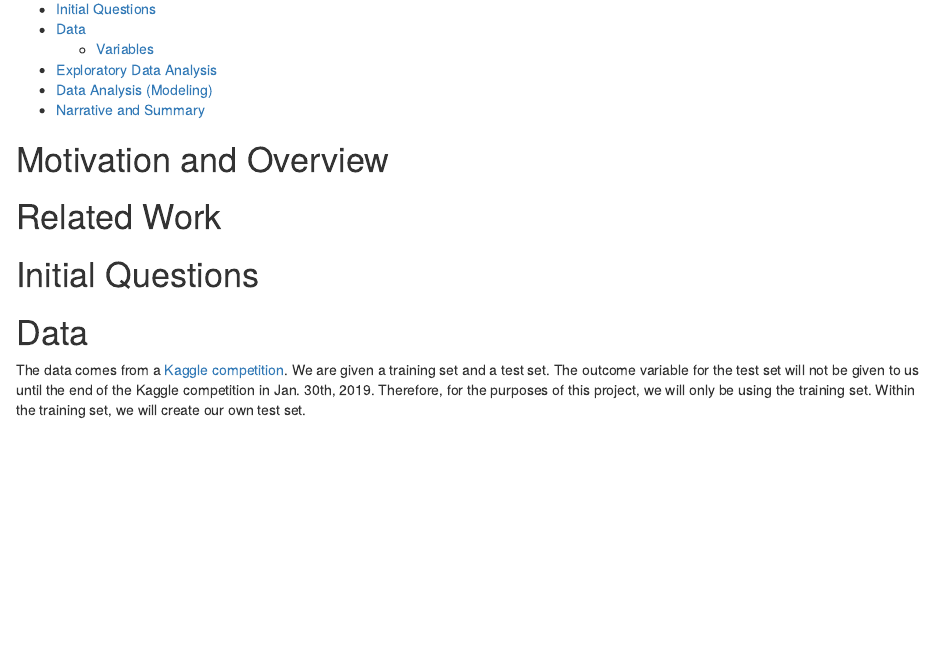
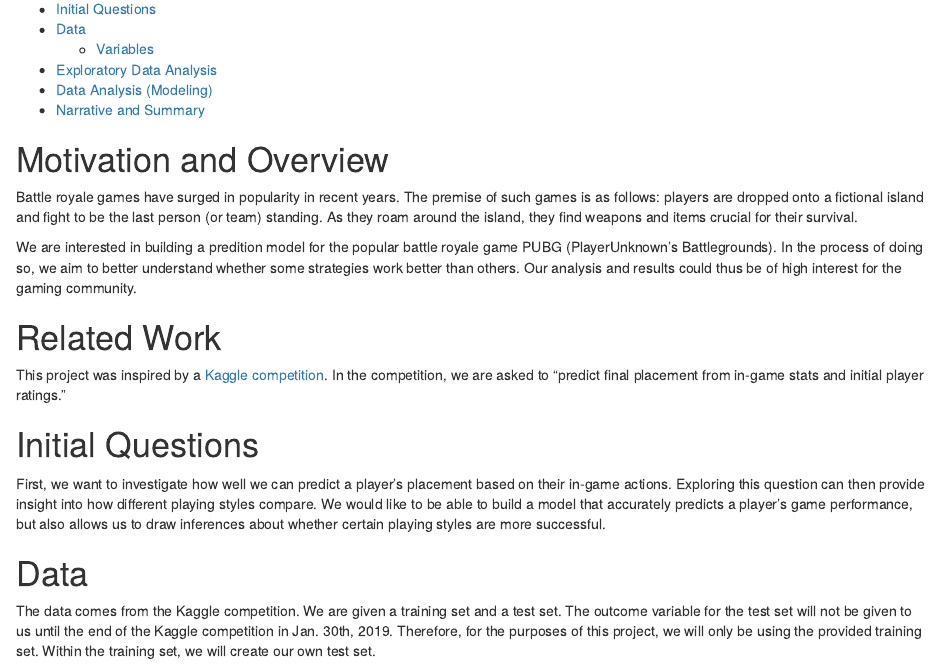
Before and after one commit to pubg-prediction/project, an R Markdown document (pred_model.Rmd): the page in a window 1100 px wide, from 140 px down. Rendered offline with R 4.5, knitr and Pandoc, with nearby package versions; some code elsewhere in the file could not run offline; column names are cleaned by a stand-in for the janitor package.

Commit message:
Add background

````diff
--- a/pred_model.Rmd
+++ b/pred_model.Rmd
@@ -14,13 +14,21 @@
 
 # Motivation and Overview
 
+Battle royale games have surged in popularity in recent years. The premise of such games is as follows: players are dropped onto a fictional island and fight to be the last person (or team) standing. As they roam around the island, they find weapons and items crucial for their survival.
+
+We are interested in building a predition model for the popular battle royale game PUBG (PlayerUnknown's Battlegrounds). In the process of doing so, we aim to better understand whether some strategies work better than others. Our analysis and results could thus be of high interest for the gaming community.
+
 # Related Work
+
+This project was inspired by a [Kaggle competition](https://www.kaggle.com/c/pubg-finish-placement-prediction). In the competition, we are asked to "predict final placement from in-game stats and initial player ratings."
 
 # Initial Questions
 
+First, we want to investigate how well we can predict a player's placement based on their in-game actions. Exploring this question can then provide insight into how different playing styles compare. We would like to be able to build a model that accurately predicts a player’s game performance, but also allows us to draw inferences about whether certain playing styles are more successful.
+
 # Data
 
-The data comes from a [Kaggle competition](https://www.kaggle.com/c/pubg-finish-placement-prediction). We are given a training set and a test set. The outcome variable for the test set will not be given to us until the end of the Kaggle competition in Jan. 30th, 2019. Therefore, for the purposes of this project, we will only be using the training set. Within the training set, we will create our own test set.
+The data comes from the Kaggle competition. We are given a training set and a test set. The outcome variable for the test set will not be given to us until the end of the Kaggle competition in Jan. 30th, 2019. Therefore, for the purposes of this project, we will only be using the provided training set. Within the training set, we will create our own test set.
 
 ```{r import_data}
 # Run download_data.sh to download the data
````
